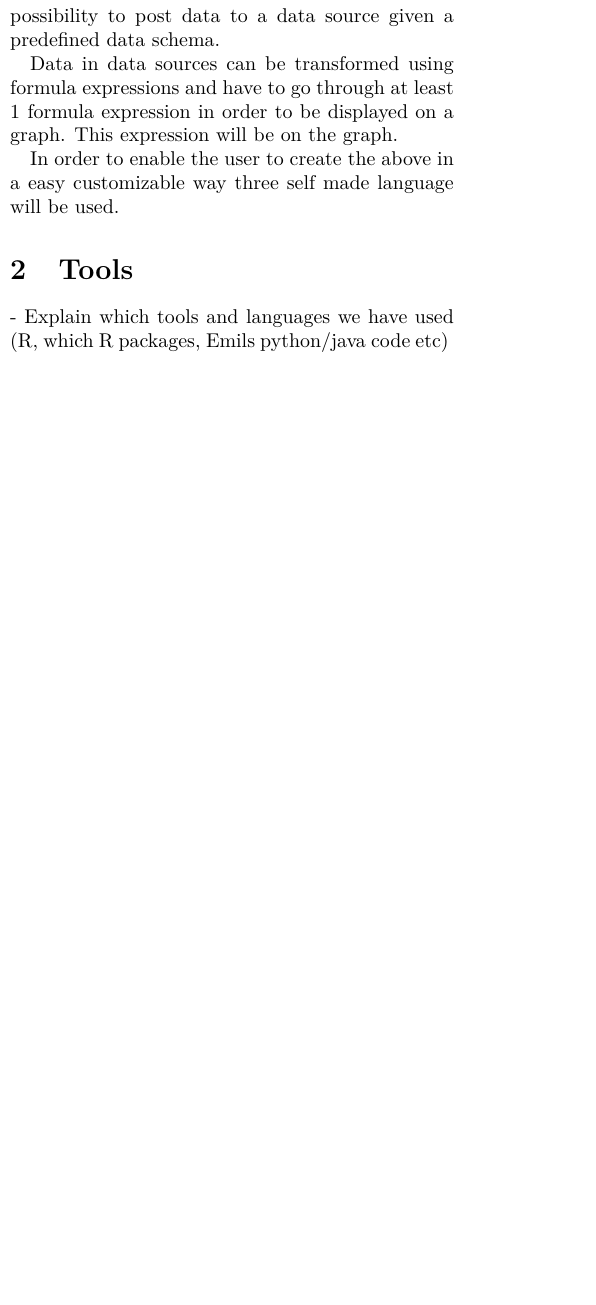
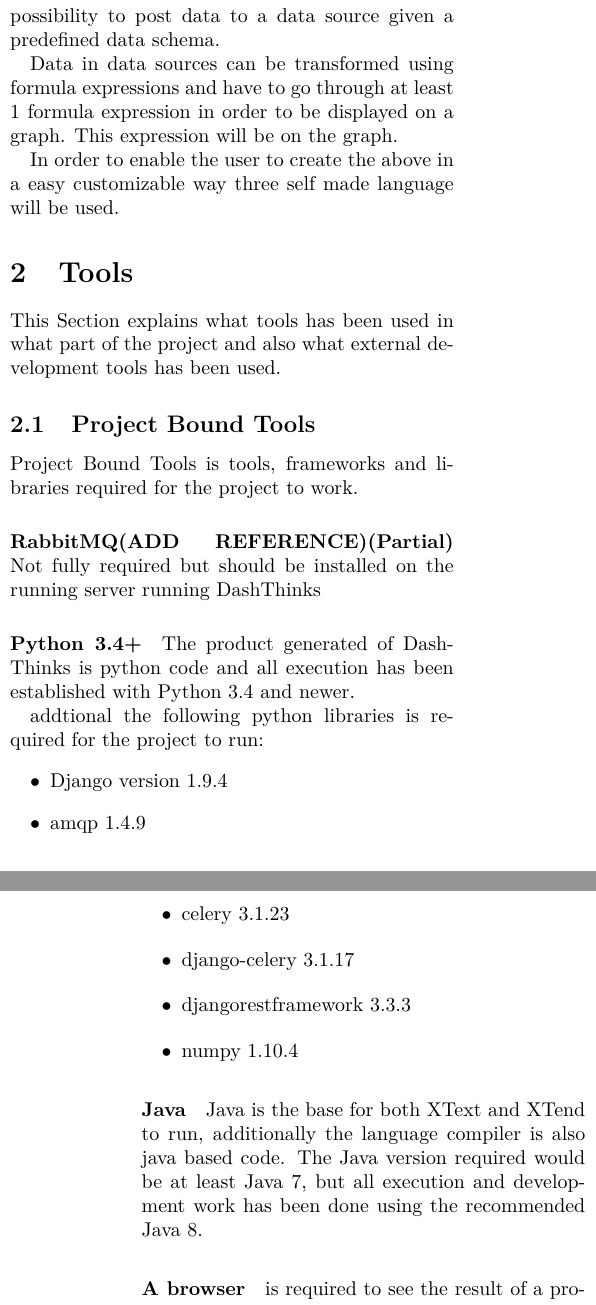
Before and after one commit to Romeren/ProjectInCustomizationAndUbiquitous, a LaTeX document (Report/report_template.tex, which reads Report/tools.tex): part of one column of page 1 of 6 before the commit and two parts of the columns of pages 1 and 2 of 7 after it, the two joined at a grey line, cut so that both start at the same text, the shorter picture padded with empty space. The pictures show the PDF file Report/report_template.pdf that the author committed with the source.

Commit message:
Added Tools

```diff
--- a/Report/tools.tex
+++ b/Report/tools.tex
@@ -1 +1,27 @@
-- Explain which tools and languages we have used (R, which R packages, Emils python/java code etc)
+This Section explains what tools has been used in what part of the project and also
+what external development tools has been used.
+
+\subsection{Project Bound Tools}
+Project Bound Tools is tools, frameworks and libraries required for the project to work.
+
+\paragraph{RabbitMQ(ADD REFERENCE)(Partial)} Not fully required but should be installed
+on the running server running DashThinks
+\paragraph{Python 3.4+} The product generated of DashThinks is python code and all execution
+has been established with Python 3.4 and newer.
+
+addtional the following python libraries is required for the project to run:
+\begin{itemize}
+\item Django version 1.9.4
+\item amqp 1.4.9
+\item celery 3.1.23
+\item django-celery 3.1.17
+\item djangorestframework 3.3.3
+\item numpy 1.10.4
+\end{itemize}
+
+\paragraph{Java} Java is the base for both XText and XTend to run, additionally the language
+compiler is also java based code. The Java version required would be at least Java 7, but all
+execution and development work has been done using the recommended Java 8.
+
+\paragraph{A browser} is required to see the result of a program as the product of a program
+is a webpage.
```
Also changed, not shown: Report/report_template.pdf, Report/tools.tex (8 more changed lines).
